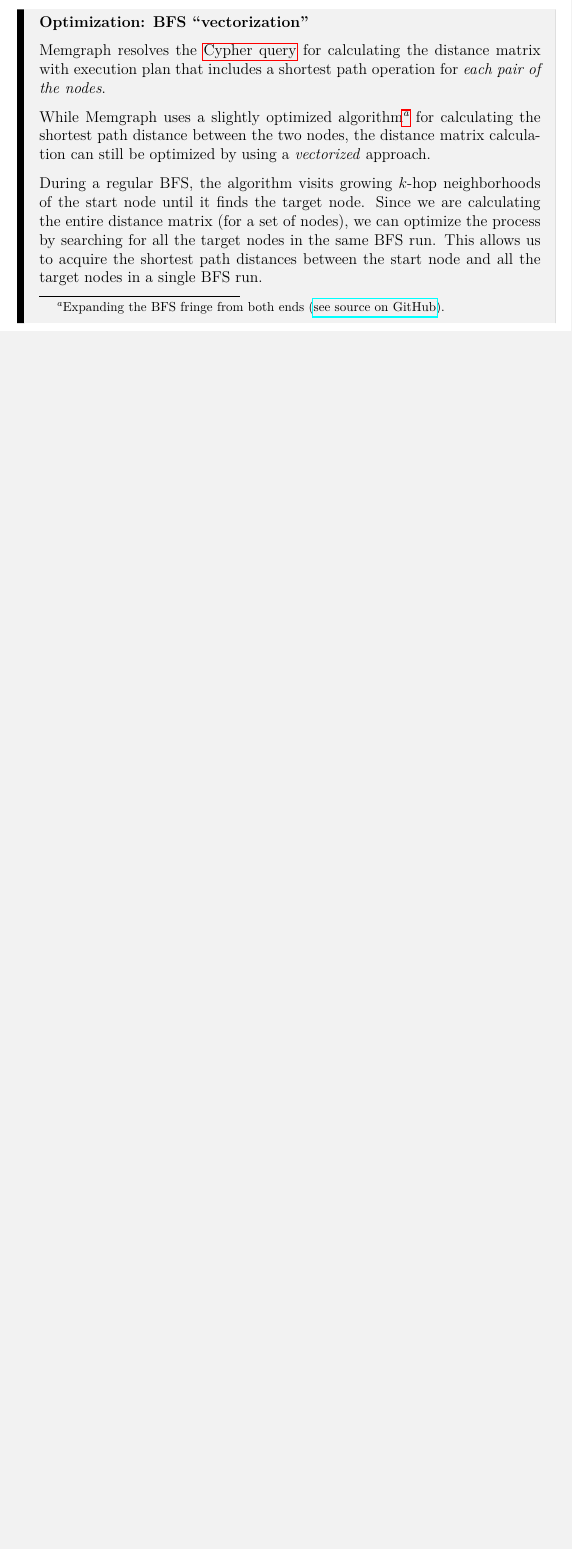
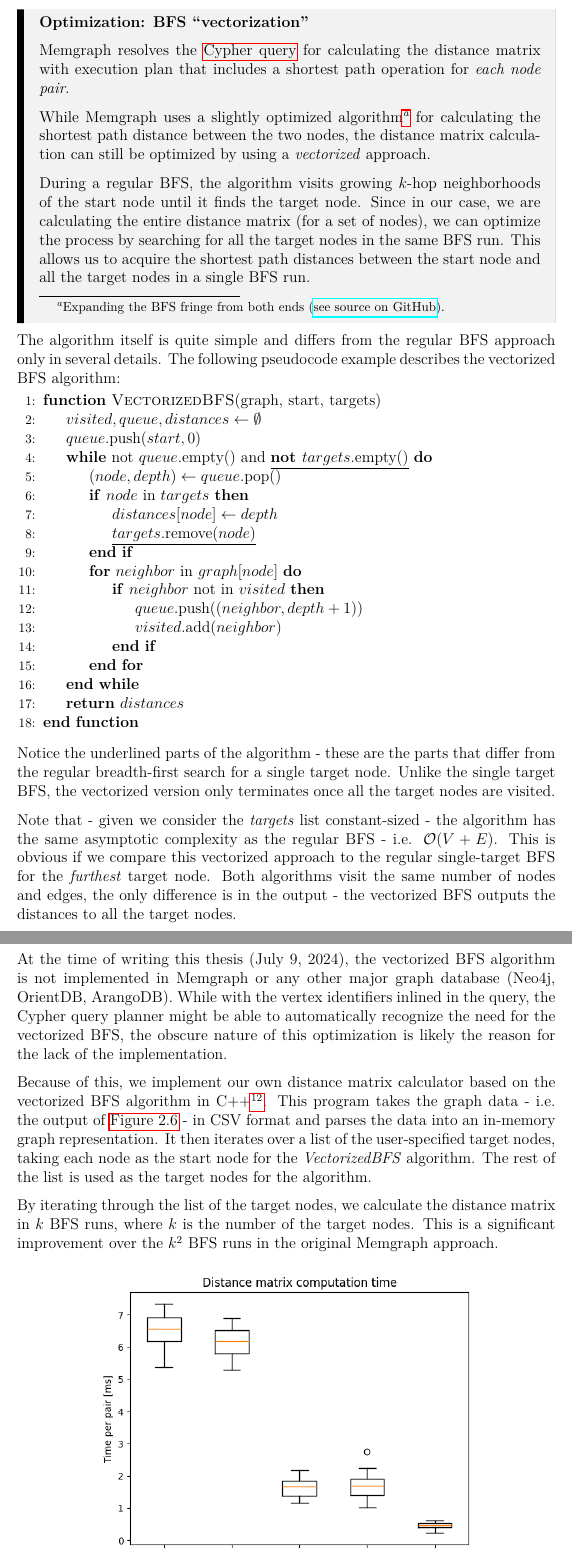
Before and after one commit to barjin/master-thesis, a LaTeX thesis (en/thesis.tex, which reads en/chap02.tex): part of page 23 of 51 before the commit and two parts of pages 23 and 24 of 53 after it, the two joined at a grey line, cut so that both start at the same text, the shorter picture padded with empty space. Compiled offline with pdfLaTeX.

Commit message:
feat: add distance matrix calculation details

```diff
--- a/en/chap02.tex
+++ b/en/chap02.tex
@@ -430,13 +430,59 @@
     {Optimization: BFS ``vectorization''}
 
     Memgraph resolves the \hyperref[fig:distance-matrix-calculation]{Cypher query} for calculating the distance matrix
-    with execution plan that includes a shortest path operation for \textit{each pair of the nodes}.
+    with execution plan that includes a shortest path operation for \textit{each node pair}.
 
-    While Memgraph uses a slightly optimized algorithm\footnote{Expanding the BFS fringe from both ends (\href{https://github.com/memgraph/memgraph/blob/58c3902c194e80a027d141788bd1afd07def0114/src/query/plan/operator.cpp\#L1569\-L1572}{see source on GitHub}).} for calculating the shortest path distance between the two nodes,
+    While Memgraph uses a slightly optimized algorithm\footnote{Expanding the BFS fringe from both ends (\href{https://github.com/memgraph/memgraph/blob/58c3902c194e80a027d141788bd1afd07def0114/src/query/plan/operator.cpp\#L1569-L1572}{see source on GitHub}).} for calculating the shortest path distance between the two nodes,
     the distance matrix calculation can still be optimized by using a \textit{vectorized} approach.
 
     During a regular BFS, the algorithm visits growing $k$-hop neighborhoods of the start node until it finds the target node.
-    Since we are calculating the entire distance matrix (for a set of nodes), we can optimize the process by searching for all the target nodes in the same BFS run.
-    This allows us to acquire the shortest path distances between the start node and all the target nodes in a single BFS run.
+    Since in our case, we are calculating the entire distance matrix (for a set of nodes),
+    we can optimize the process by searching for all the target nodes in the same BFS run.
+    This allows us to acquire the shortest path distances between the start node and all
+    the target nodes in a single BFS run.
 
 \end{mybox}
+
+The algorithm itself is quite simple and differs from the regular BFS approach only in several details.
+The following pseudocode example describes the vectorized BFS algorithm:
+
+\begin{algorithmic}[1]
+    \Function{VectorizedBFS}{graph, start, targets}
+        \State $visited, queue, distances \gets \emptyset$
+        \State $queue.\text{push}(start, 0)$
+        \While{$\text{not } queue.\text{empty}() \text{ and } \underline{\textbf{not } targets.\text{empty}()}$}
+            \State $(node, depth) \gets queue.\text{pop}()$
+            \If{$node \text{ in } targets$}
+                \State $distances[node] \gets depth$
+                \State $\underline{targets.\text{remove}(node)}$
+            \EndIf
+            \For{$neighbor \text{ in } graph[node]$}
+                \If{$neighbor \text{ not in } visited$}
+                    \State $queue.\text{push}((neighbor, depth + 1))$
+                    \State $visited.\text{add}(neighbor)$
+                \EndIf
+            \EndFor
+        \EndWhile
+        \State \Return $distances$
+    \EndFunction
+\end{algorithmic}
+
+Notice the underlined parts of the algorithm - these are the parts that differ from the regular breadth-first search for a single target node.
+Unlike the single target BFS, the vectorized version only terminates once all the target nodes are visited.
+
+Note that - given we consider the \textit{targets} list constant-sized - the algorithm has the same asymptotic complexity as the regular BFS - i.e. $\mathcal{O}(V + E)$.
+This is obvious if we compare this vectorized approach to the regular single-target BFS for the \textit{furthest} target node.
+Both algorithms visit the same number of nodes and edges, the only difference is in the output - the vectorized BFS outputs the distances to all the target nodes.
+
+At the time of writing this thesis (\today), the vectorized BFS algorithm is not implemented
+in Memgraph or any other major graph database (Neo4j, OrientDB, ArangoDB).
+While with the vertex identifiers inlined in the query, the Cypher query planner might be able to automatically recognize the
+need for the vectorized BFS, the obscure nature of this optimization is likely the reason for the lack of the implementation.
+
+Because of this, we implement our own distance matrix calculator based on the vectorized BFS algorithm in C++\footnote{Implementation at \url{https://github.com/barjin/master-thesis/tree/main/examples/distance-matrix}}.
+This program takes the graph data - i.e. the output of \hyperref[fig:monopartite-projection]{Figure \ref*{fig:monopartite-projection}} - in CSV format and parses the data into an in-memory graph representation.
+It then iterates over a list of the user-specified target nodes, taking each node as the start node for the \textit{VectorizedBFS} algorithm.
+The rest of the list is used as the target nodes for the algorithm.
+
+By iterating through the list of the target nodes, we calculate the distance matrix in $k$ BFS runs, where $k$ is the number of the target nodes.
+This is a significant improvement over the $k^2$ BFS runs in the original Memgraph approach.
--- a/en/thesis.tex
+++ b/en/thesis.tex
@@ -56,6 +56,7 @@
 \usepackage[most]{tcolorbox}
 \usepackage{fancyvrb}
 \usepackage{relsize}
+\usepackage{algpseudocode}
 
 \newcommand\verbbf[1]{\textbf{#1}}
 \newcommand\verbun[1]{\underline{#1}}
```
Also changed, not shown: img/identity_inferrence_distance_matrix.png (added), en/chap02.tex (39 more changed lines).
